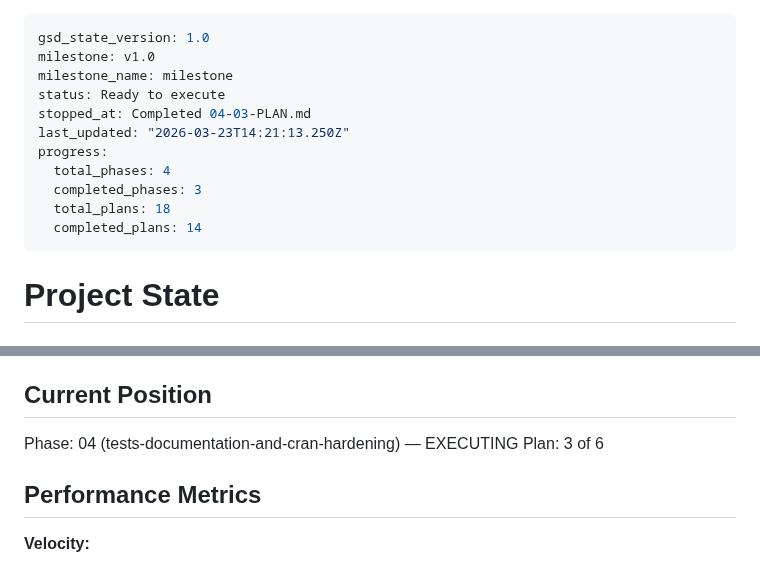
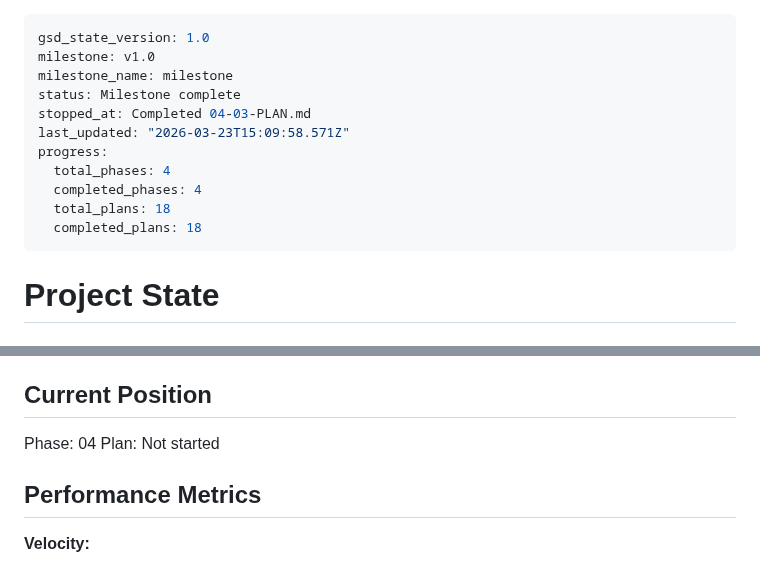
Before and after one commit to DavidZenz/typstR, a Markdown page: .planning/STATE.md, 2 parts joined by grey strips. GitHub-like rendering.

Commit message:
chore(04-06): record final hardening results

```diff
--- a/.planning/STATE.md
+++ b/.planning/STATE.md
@@ -2,14 +2,14 @@
 gsd_state_version: 1.0
 milestone: v1.0
 milestone_name: milestone
-status: Ready to execute
+status: Milestone complete
 stopped_at: Completed 04-03-PLAN.md
-last_updated: "2026-03-23T14:21:13.250Z"
+last_updated: "2026-03-23T15:09:58.571Z"
 progress:
   total_phases: 4
-  completed_phases: 3
+  completed_phases: 4
   total_plans: 18
-  completed_plans: 14
+  completed_plans: 18
 ---
 
 # Project State
@@ -23,8 +23,8 @@ See: .planning/PROJECT.md (updated 2026-03-21)
 
 ## Current Position
 
-Phase: 04 (tests-documentation-and-cran-hardening) — EXECUTING
-Plan: 3 of 6
+Phase: 04
+Plan: Not started
 
 ## Performance Metrics
 
```
Also changed, not shown: .planning/ROADMAP.md (+1 -1 lines), 1 other file.
